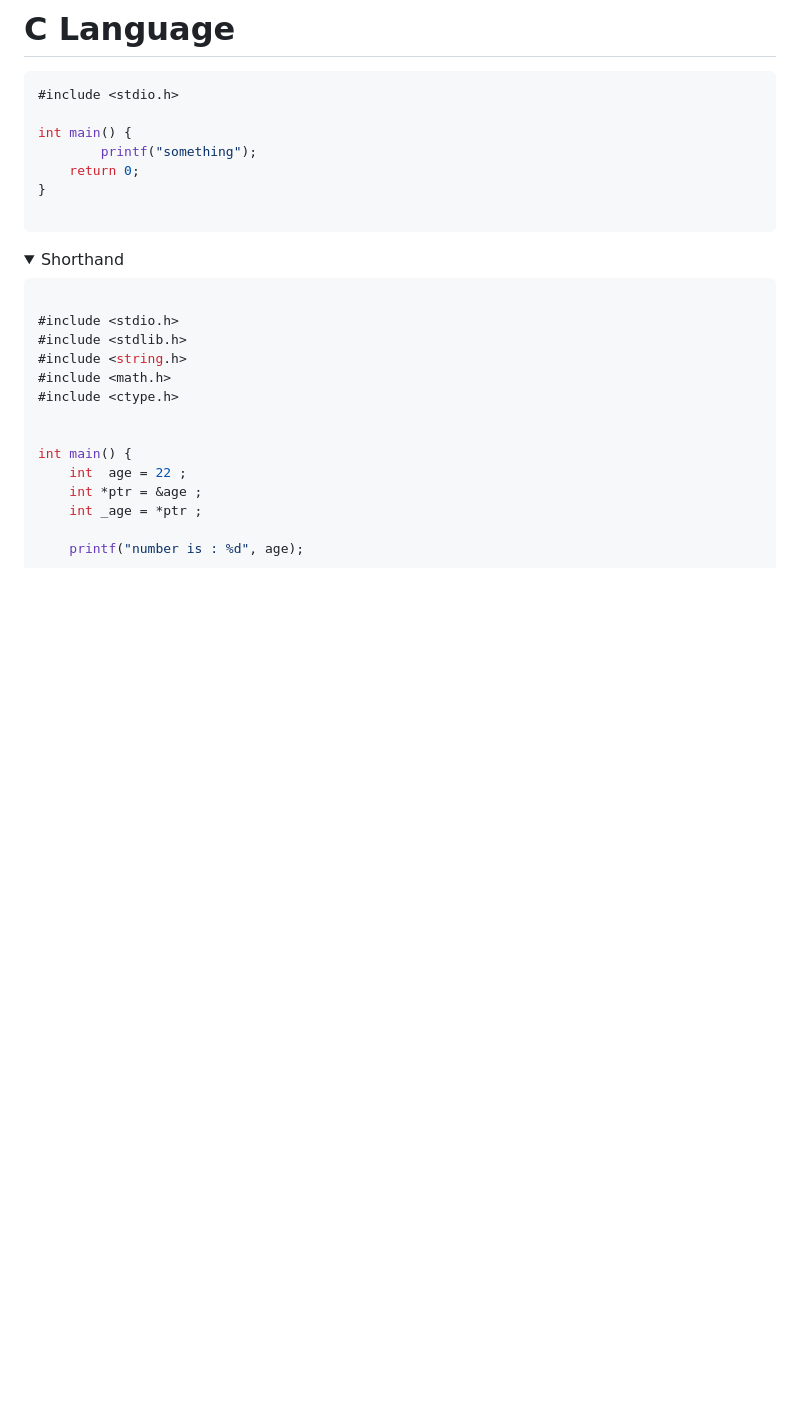
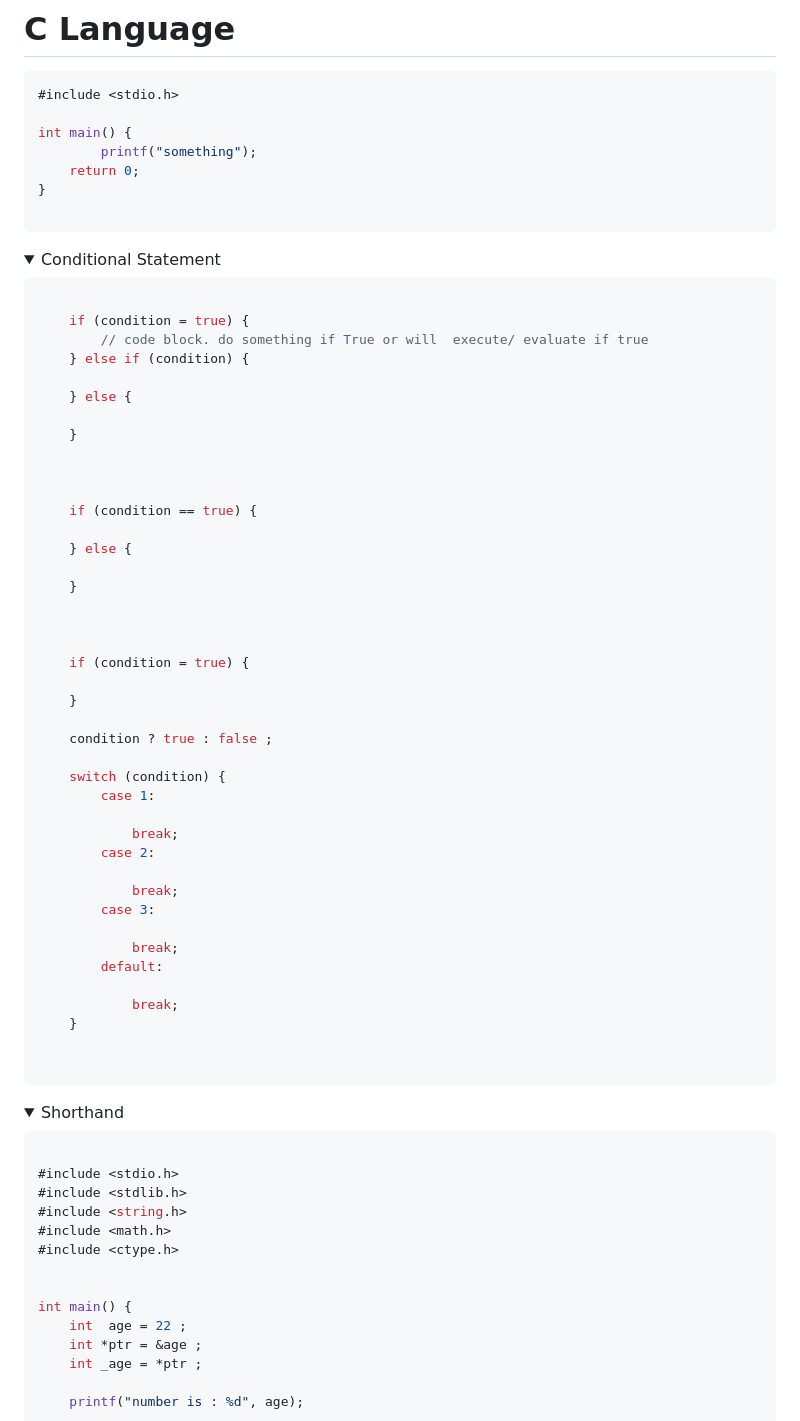
Before and after one commit to Mustavi-i9/Hello, a Markdown page: README.md, the part around one of its changes. GitHub-like rendering; folded sections open; blank space fills up the shorter version.

````diff
--- a/README.md
+++ b/README.md
@@ -9,3 +9,52 @@ int main() {
 }
 
 ```
+
+<details>
+
+<summary>Conditional Statement</summary>
+
+``` c
+
+    if (condition = true) {
+        // code block. do something if True or will  execute/ evaluate if true
+    } else if (condition) {
+
+    } else {
+
+    }
+
+
+
+    if (condition == true) {
+
+    } else {
+
+    }
+
+
+
+    if (condition = true) {
+
+    }
+
+    condition ? true : false ;
+
+	switch (condition) {
+		case 1:
+
+			break;
+		case 2:
+
+			break;
+		case 3:
+
+			break;
+		default:
+
+			break;
+	}
+
+
+```
+
````
Also changed, not shown: other parts of README.md (+3 -0 lines).
